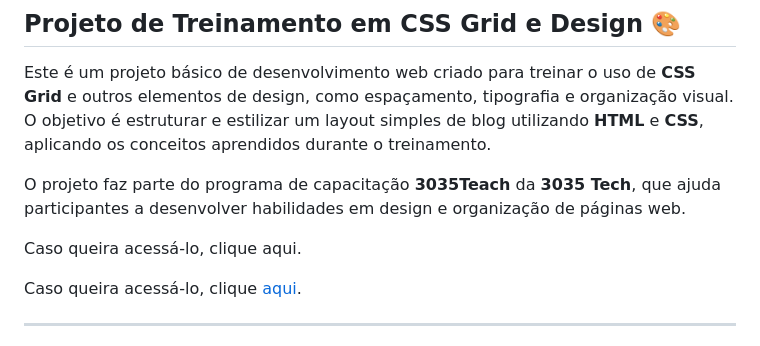
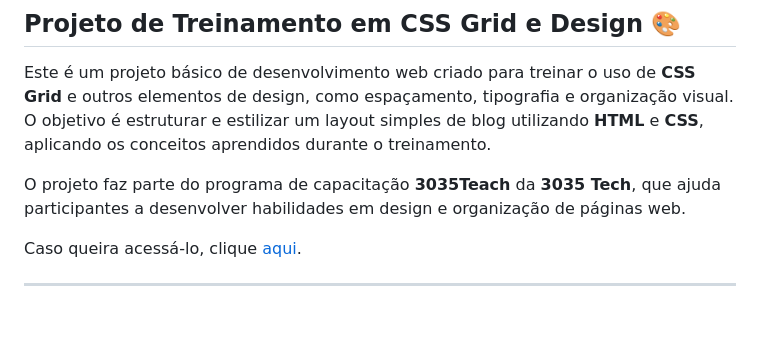
Before and after one commit to Felipecardosovargas/Tarefa_3, a Markdown page: README.md, the part around the change. Drawn GitHub-style; blank space fills up the shorter version.

```diff
--- a/README.md
+++ b/README.md
@@ -5,8 +5,6 @@
 Este é um projeto básico de desenvolvimento web criado para treinar o uso de **CSS Grid** e outros elementos de design, como espaçamento, tipografia e organização visual. O objetivo é estruturar e estilizar um layout simples de blog utilizando **HTML** e **CSS**, aplicando os conceitos aprendidos durante o treinamento.
 
 O projeto faz parte do programa de capacitação **3035Teach** da **3035 Tech**, que ajuda participantes a desenvolver habilidades em design e organização de páginas web.
-
-Caso queira acessá-lo, clique aqui.
 
 Caso queira acessá-lo, clique [aqui](https://felipecardosovargas.github.io/Tarefa_3/).
 
```
